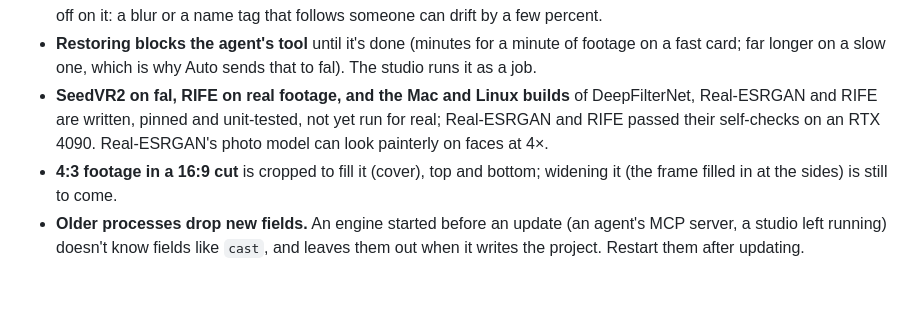
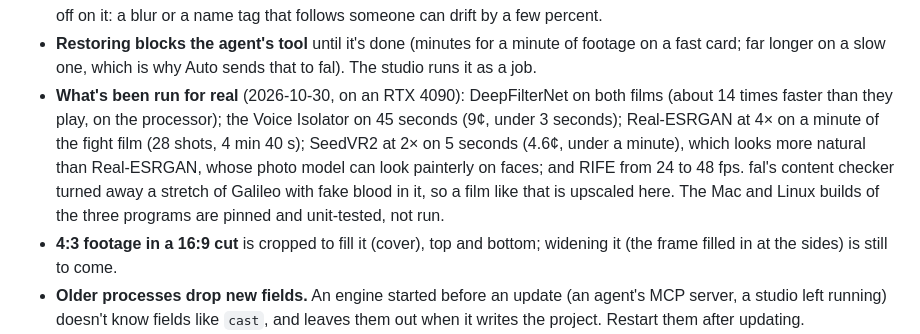
Before and after one commit to danny-hines/beatsheet, a Markdown page: docs/MAKE.md, the part around the change. Rendered like a GitHub page; blank space fills up the shorter version.

Commit message:
What restoring was run on, for real
Co-Authored-By: Claude Opus 5.5 <noreply@anthropic.com>

```diff
--- a/docs/MAKE.md
+++ b/docs/MAKE.md
@@ -464,7 +464,7 @@ What's built but thin, or set aside for later, as it turns up. Each comes off th
 - **The Voice Isolator** makes voices anew rather than filtering them: its voices come back a few milliseconds off, and not by the same amount all through. They're lined up where people talk and used alone (never mixed under the original, which sounds hollow), so it has no Light.
 - **A steadied version** is moved and zoomed a little to hide the edges, so a subject's boxes (found on the clip) sit slightly off on it: a blur or a name tag that follows someone can drift by a few percent.
 - **Restoring blocks the agent's tool** until it's done (minutes for a minute of footage on a fast card; far longer on a slow one, which is why Auto sends that to fal). The studio runs it as a job.
-- **SeedVR2 on fal, RIFE on real footage, and the Mac and Linux builds** of DeepFilterNet, Real-ESRGAN and RIFE are written, pinned and unit-tested, not yet run for real; Real-ESRGAN and RIFE passed their self-checks on an RTX 4090. Real-ESRGAN's photo model can look painterly on faces at 4×.
+- **What's been run for real** (2026-10-30, on an RTX 4090): DeepFilterNet on both films (about 14 times faster than they play, on the processor); the Voice Isolator on 45 seconds (9¢, under 3 seconds); Real-ESRGAN at 4× on a minute of the fight film (28 shots, 4 min 40 s); SeedVR2 at 2× on 5 seconds (4.6¢, under a minute), which looks more natural than Real-ESRGAN, whose photo model can look painterly on faces; and RIFE from 24 to 48 fps. fal's content checker turned away a stretch of Galileo with fake blood in it, so a film like that is upscaled here. The Mac and Linux builds of the three programs are pinned and unit-tested, not run.
 - **4:3 footage in a 16:9 cut** is cropped to fill it (cover), top and bottom; widening it (the frame filled in at the sides) is still to come.
 - **Older processes drop new fields.** An engine started before an update (an agent's MCP server, a studio left running) doesn't know fields like `cast`, and leaves them out when it writes the project. Restart them after updating.
 
```
